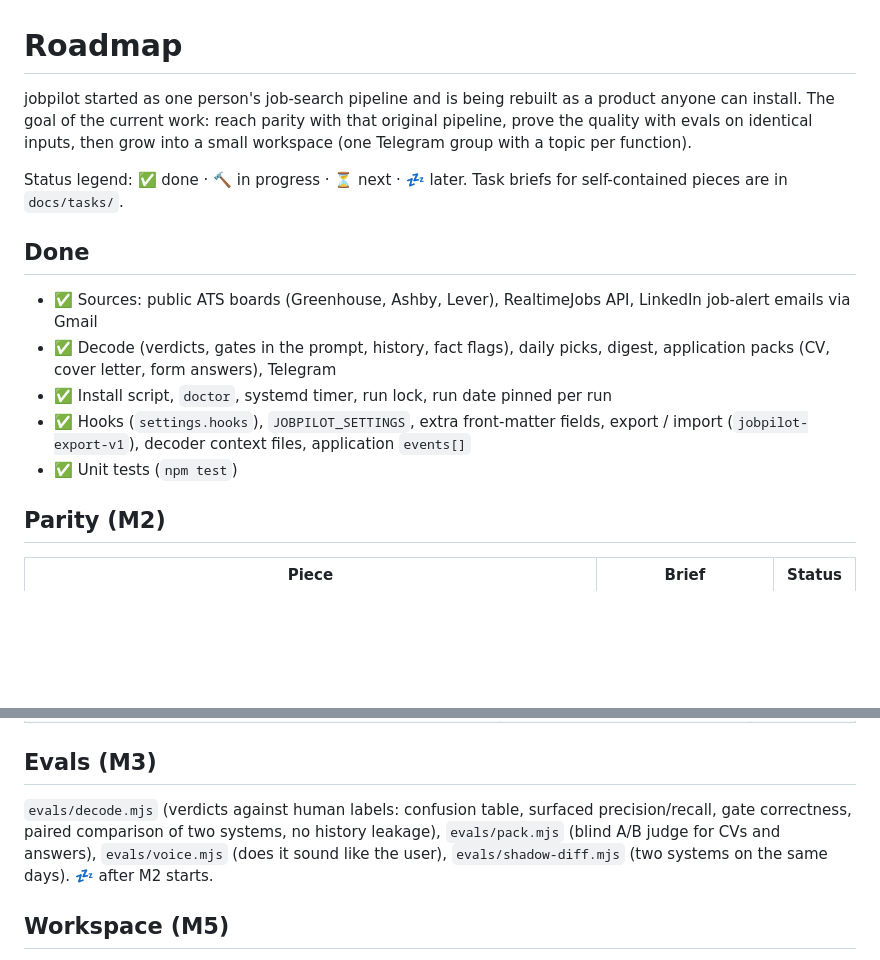
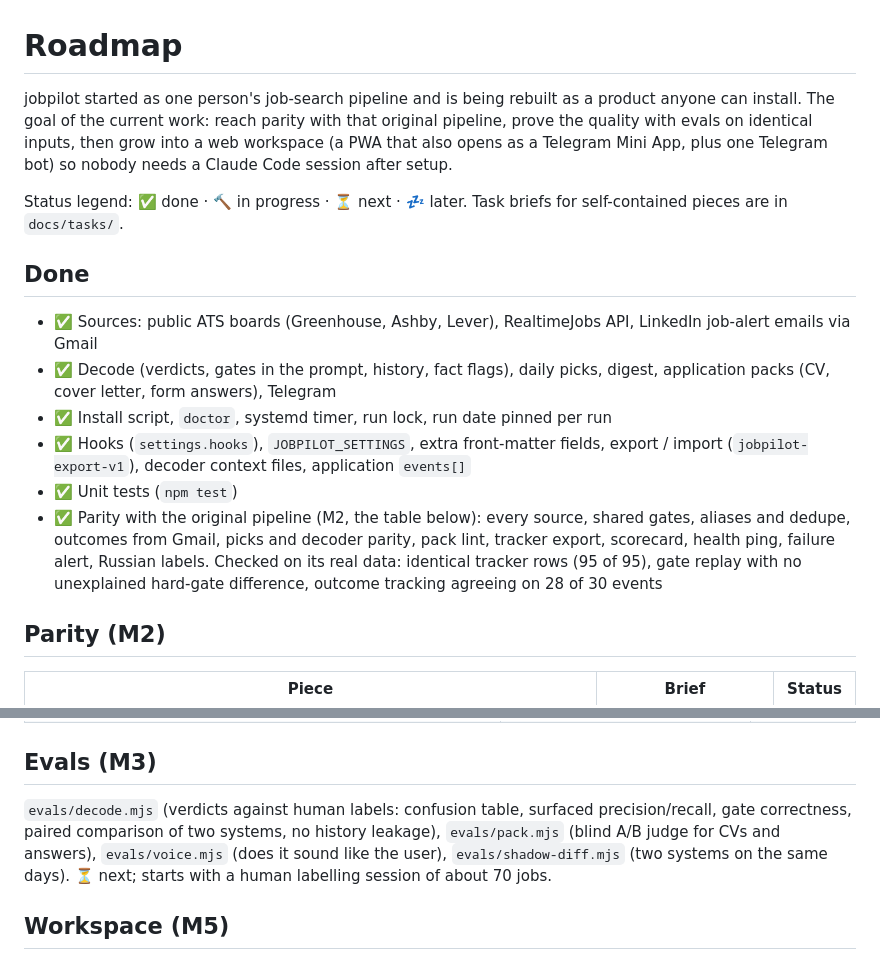
Before and after one commit to Dreamkeeper/cometscout, a Markdown page: ROADMAP.md, 2 parts joined by grey strips. Rendered like a GitHub page; blank space fills up the shorter version.

```diff
--- a/ROADMAP.md
+++ b/ROADMAP.md
@@ -1,6 +1,6 @@
 # Roadmap
 
-jobpilot started as one person's job-search pipeline and is being rebuilt as a product anyone can install. The goal of the current work: reach parity with that original pipeline, prove the quality with evals on identical inputs, then grow into a small workspace (one Telegram group with a topic per function).
+jobpilot started as one person's job-search pipeline and is being rebuilt as a product anyone can install. The goal of the current work: reach parity with that original pipeline, prove the quality with evals on identical inputs, then grow into a web workspace (a PWA that also opens as a Telegram Mini App, plus one Telegram bot) so nobody needs a Claude Code session after setup.
 
 Status legend: ✅ done · 🔨 in progress · ⏳ next · 💤 later. Task briefs for self-contained pieces are in `docs/tasks/`.
 
@@ -11,6 +11,7 @@ Status legend: ✅ done · 🔨 in progress · ⏳ next · 💤 later. Task brie
 - ✅ Install script, `doctor`, systemd timer, run lock, run date pinned per run
 - ✅ Hooks (`settings.hooks`), `JOBPILOT_SETTINGS`, extra front-matter fields, export / import (`jobpilot-export-v1`), decoder context files, application `events[]`
 - ✅ Unit tests (`npm test`)
+- ✅ Parity with the original pipeline (M2, the table below): every source, shared gates, aliases and dedupe, outcomes from Gmail, picks and decoder parity, pack lint, tracker export, scorecard, health ping, failure alert, Russian labels. Checked on its real data: identical tracker rows (95 of 95), gate replay with no unexplained hard-gate difference, outcome tracking agreeing on 28 of 30 events
 
 ## Parity (M2)
 
@@ -37,7 +38,7 @@ Updates are notify only: a daily check, release notes in the bot and the workspa
 
 ## Evals (M3)
 
-`evals/decode.mjs` (verdicts against human labels: confusion table, surfaced precision/recall, gate correctness, paired comparison of two systems, no history leakage), `evals/pack.mjs` (blind A/B judge for CVs and answers), `evals/voice.mjs` (does it sound like the user), `evals/shadow-diff.mjs` (two systems on the same days). 💤 after M2 starts.
+`evals/decode.mjs` (verdicts against human labels: confusion table, surfaced precision/recall, gate correctness, paired comparison of two systems, no history leakage), `evals/pack.mjs` (blind A/B judge for CVs and answers), `evals/voice.mjs` (does it sound like the user), `evals/shadow-diff.mjs` (two systems on the same days). ⏳ next; starts with a human labelling session of about 70 jobs.
 
 ## Workspace (M5)
 
```
Also changed, not shown: INSTALL.md (added, +176 -0 lines), README.md (+43 -10 lines).
